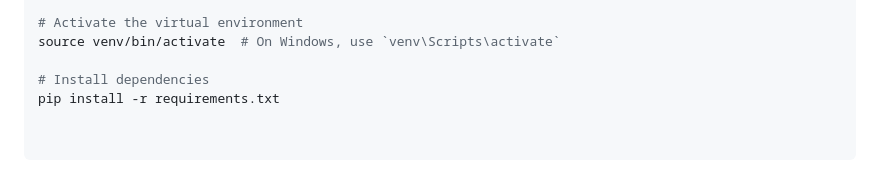
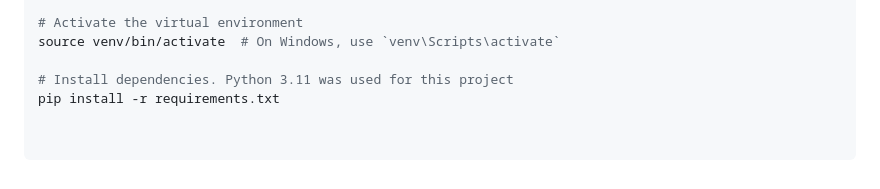
Before and after one commit to AI-School-F5-P3/NLP_youtube_G5, a Markdown page: README.md, the part around the change. Rendered like a GitHub page.

Commit message:
cambio del readme.md recordando que la versión de python para que sea compatible con las librerías y dependencias instaladas es python 3.11, no python 3.12

```diff
--- a/README.md
+++ b/README.md
@@ -123,5 +123,5 @@ python -m venv venv
 # Activate the virtual environment
 source venv/bin/activate  # On Windows, use `venv\Scripts\activate`
 
-# Install dependencies
+# Install dependencies. Python 3.11 was used for this project
 pip install -r requirements.txt
```
